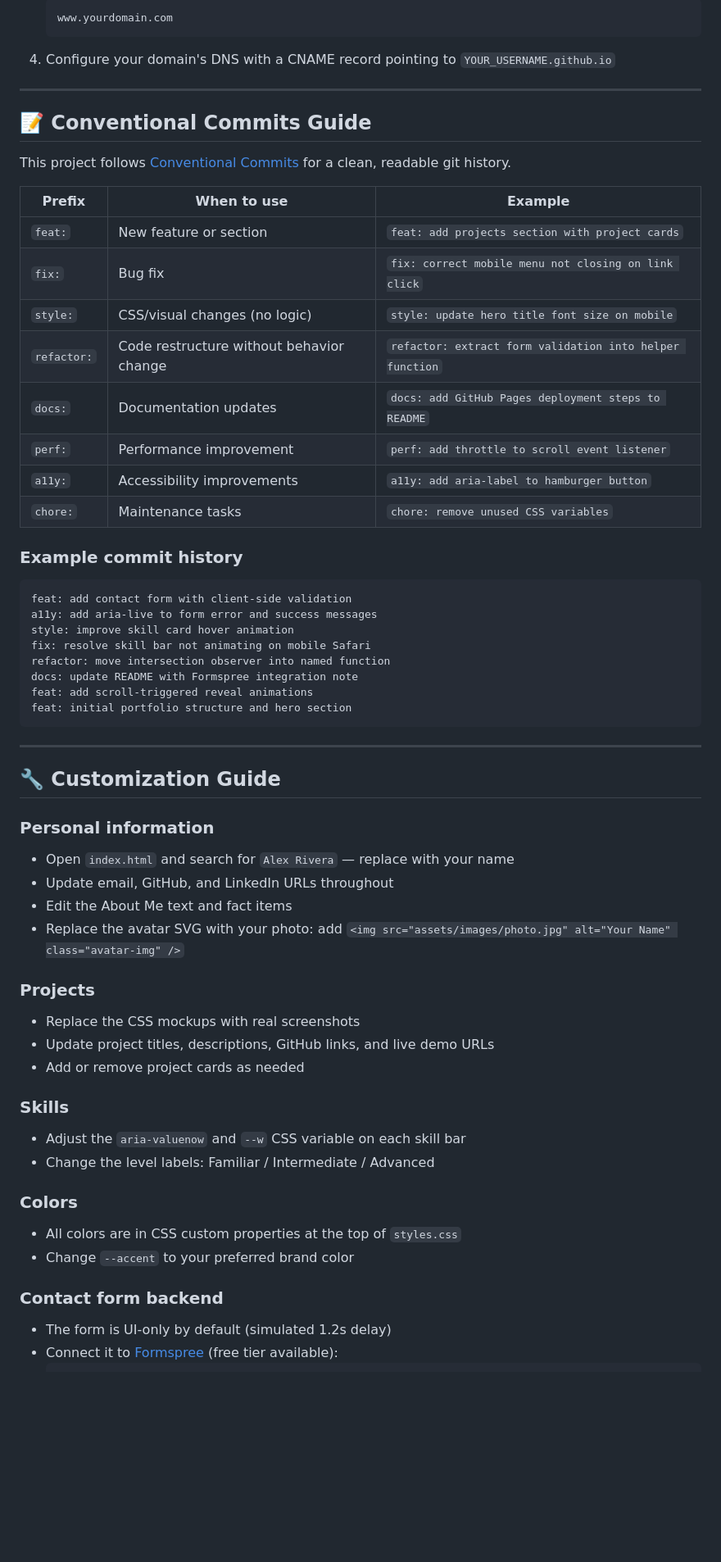
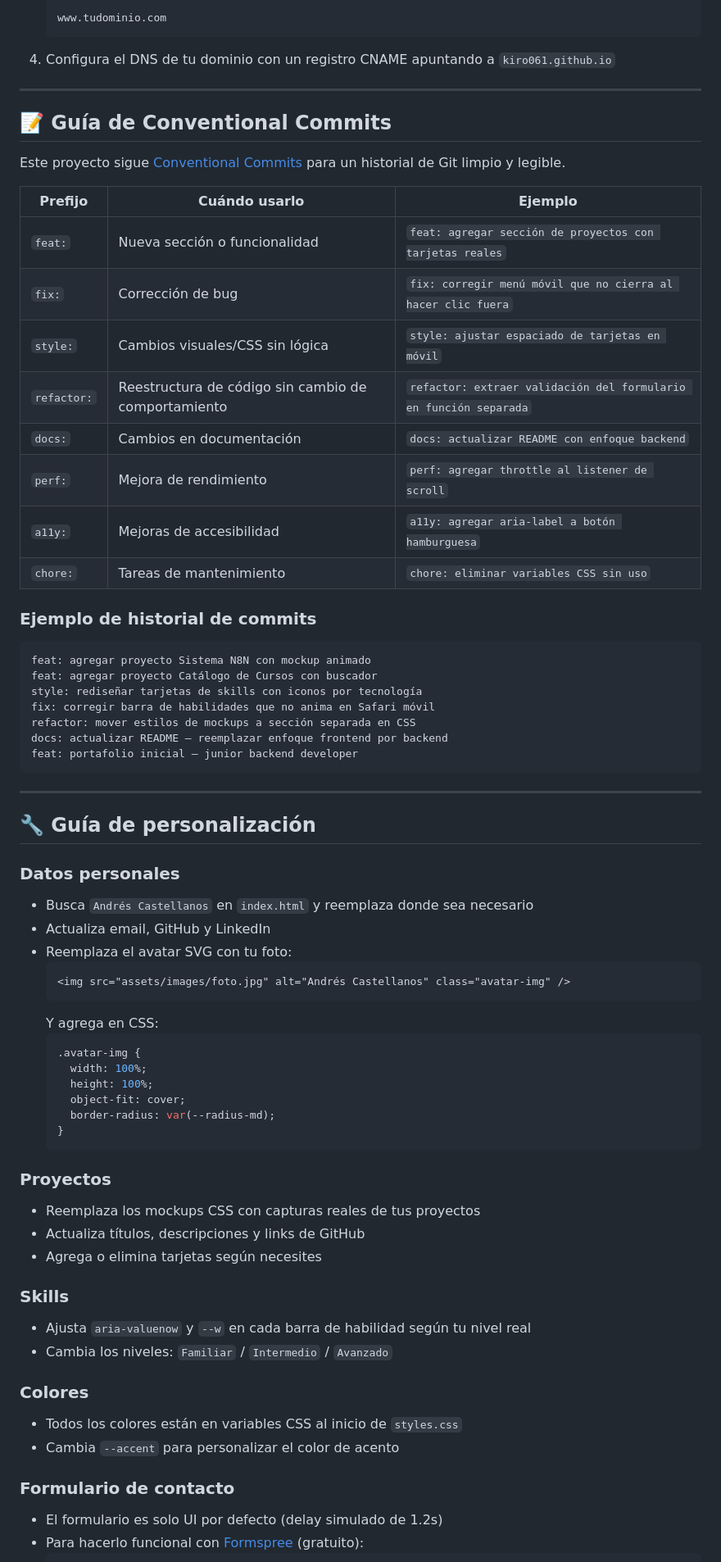
Before and after one commit to Kiro061/Portafolio, a Markdown page: README.md, the part around one of its changes. Shown at 82% size. Drawn GitHub-style; blank space fills up the shorter version.

````diff
--- a/README.md
+++ b/README.md
@@ -77,62 +87,72 @@ git push -u origin main
    ```
-   www.yourdomain.com
+   www.tudominio.com
    ```
-4. Configure your domain's DNS with a CNAME record pointing to `YOUR_USERNAME.github.io`
+4. Configura el DNS de tu dominio con un registro CNAME apuntando a `kiro061.github.io`
 
 ---
 
-## 📝 Conventional Commits Guide
+## 📝 Guía de Conventional Commits
 
-This project follows [Conventional Commits](https://www.conventionalcommits.org/) for a clean, readable git history.
+Este proyecto sigue [Conventional Commits](https://www.conventionalcommits.org/) para un historial de Git limpio y legible.
 
-| Prefix | When to use | Example |
-|--------|------------|---------|
-| `feat:` | New feature or section | `feat: add projects section with project cards` |
-| `fix:` | Bug fix | `fix: correct mobile menu not closing on link click` |
-| `style:` | CSS/visual changes (no logic) | `style: update hero title font size on mobile` |
-| `refactor:` | Code restructure without behavior change | `refactor: extract form validation into helper function` |
-| `docs:` | Documentation updates | `docs: add GitHub Pages deployment steps to README` |
-| `perf:` | Performance improvement | `perf: add throttle to scroll event listener` |
-| `a11y:` | Accessibility improvements | `a11y: add aria-label to hamburger button` |
-| `chore:` | Maintenance tasks | `chore: remove unused CSS variables` |
+| Prefijo | Cuándo usarlo | Ejemplo |
+|---------|--------------|---------|
+| `feat:` | Nueva sección o funcionalidad | `feat: agregar sección de proyectos con tarjetas reales` |
+| `fix:` | Corrección de bug | `fix: corregir menú móvil que no cierra al hacer clic fuera` |
+| `style:` | Cambios visuales/CSS sin lógica | `style: ajustar espaciado de tarjetas en móvil` |
+| `refactor:` | Reestructura de código sin cambio de comportamiento | `refactor: extraer validación del formulario en función separada` |
+| `docs:` | Cambios en documentación | `docs: actualizar README con enfoque backend` |
+| `perf:` | Mejora de rendimiento | `perf: agregar throttle al listener de scroll` |
+| `a11y:` | Mejoras de accesibilidad | `a11y: agregar aria-label a botón hamburguesa` |
+| `chore:` | Tareas de mantenimiento | `chore: eliminar variables CSS sin uso` |
 
-### Example commit history
+### Ejemplo de historial de commits
 
 ```
-feat: add contact form with client-side validation
-a11y: add aria-live to form error and success messages
-style: improve skill card hover animation
-fix: resolve skill bar not animating on mobile Safari
-refactor: move intersection observer into named function
-docs: update README with Formspree integration note
-feat: add scroll-triggered reveal animations
-feat: initial portfolio structure and hero section
+feat: agregar proyecto Sistema N8N con mockup animado
+feat: agregar proyecto Catálogo de Cursos con buscador
+style: rediseñar tarjetas de skills con iconos por tecnología
+fix: corregir barra de habilidades que no anima en Safari móvil
+refactor: mover estilos de mockups a sección separada en CSS
+docs: actualizar README — reemplazar enfoque frontend por backend
+feat: portafolio inicial — junior backend developer
 ```
 
 ---
 
-## 🔧 Customization Guide
+## 🔧 Guía de personalización
 
-### Personal information
-- Open `index.html` and search for `Alex Rivera` — replace with your name
-- Update email, GitHub, and LinkedIn URLs throughout
-- Edit the About Me text and fact items
-- Replace the avatar SVG with your photo: add `<img src="assets/images/photo.jpg" alt="Your Name" class="avatar-img" />`
+### Datos personales
+- Busca `Andrés Castellanos` en `index.html` y reemplaza donde sea necesario
+- Actualiza email, GitHub y LinkedIn
+- Reemplaza el avatar SVG con tu foto:
+  ```html
+  <img src="assets/images/foto.jpg" alt="Andrés Castellanos" class="avatar-img" />
+  ```
+  Y agrega en CSS:
+  ```css
+  .avatar-img {
+    width: 100%;
+    height: 100%;
+    object-fit: cover;
+    border-radius: var(--radius-md);
+  }
+  ```
 
-### Projects
-- Replace the CSS mockups with real screenshots
-- Update project titles, descriptions, GitHub links, and live demo URLs
-- Add or remove project cards as needed
+### Proyectos
+- Reemplaza los mockups CSS con capturas reales de tus proyectos
+- Actualiza títulos, descripciones y links de GitHub
+- Agrega o elimina tarjetas según necesites
 
 ### Skills
-- Adjust the `aria-valuenow` and `--w` CSS variable on each skill bar
-- Change the level labels: Familiar / Intermediate / Advanced
+- Ajusta `aria-valuenow` y `--w` en cada barra de habilidad según tu nivel real
+- Cambia los niveles: `Familiar` / `Intermedio` / `Avanzado`
 
-### Colors
-- All colors are in CSS custom properties at the top of `styles.css`
-- Change `--accent` to your preferred brand color
+### Colores
+- Todos los colores están en variables CSS al inicio de `styles.css`
+- Cambia `--accent` para personalizar el color de acento
 
-### Contact form backend
-- The form is UI-only by default (simulated 1.2s delay)
-- Connect it to [Formspree](https://formspree.io) (free tier available):
+### Formulario de contacto
+- El formulario es solo UI por defecto (delay simulado de 1.2s)
+- Para hacerlo funcional con [Formspree](https://formspree.io) (gratuito):
   ```js
````
Also changed, not shown: other parts of README.md (+76 -66 lines).
